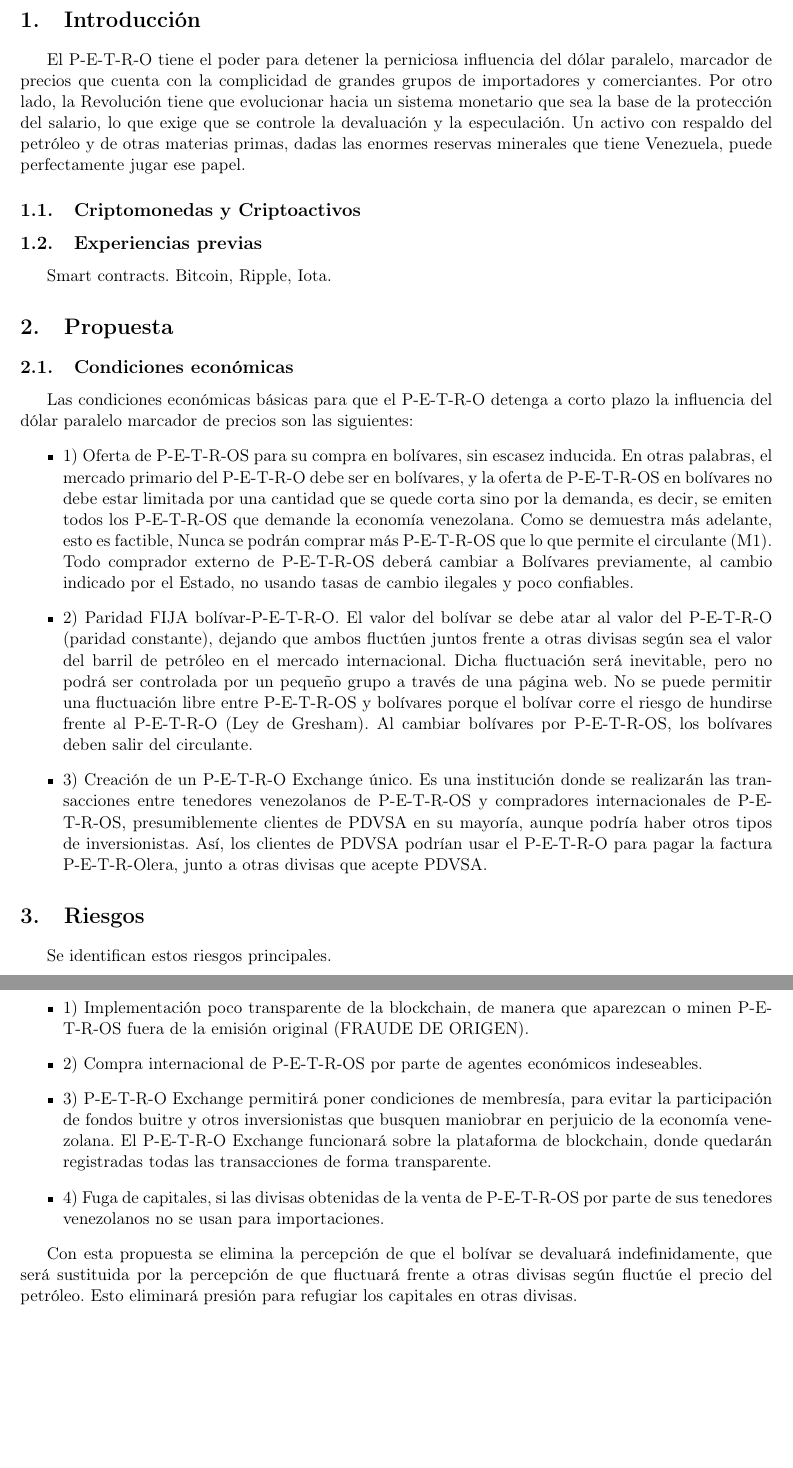
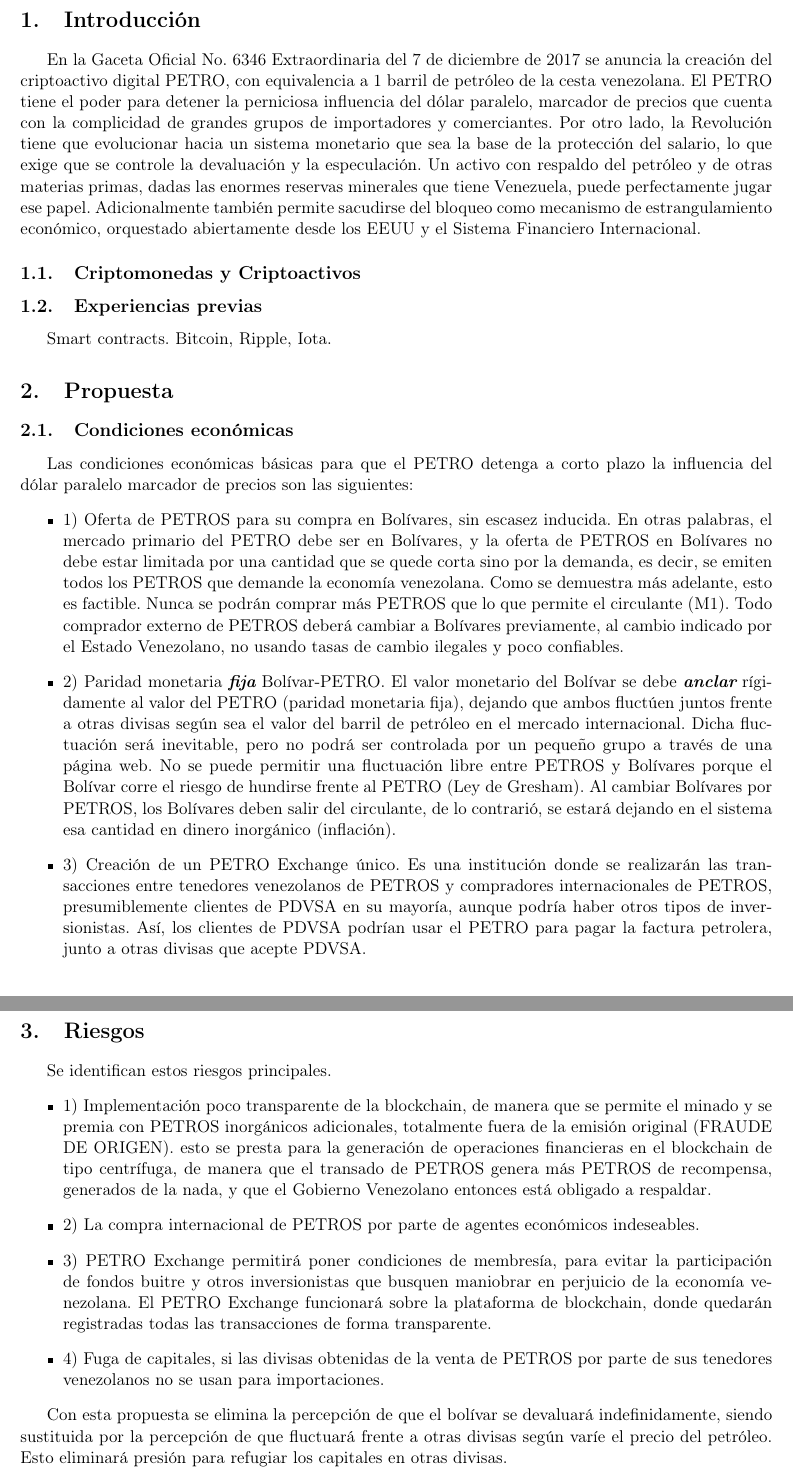
Before and after one commit to theoktisto/El_PETRO_white_paper, a LaTeX paper (P_e_t_r_o.tex, which reads secciones/Sec_Intro.tex, secciones/Sec_Prop.tex, secciones/Sec_Riesgo.tex): two parts of pages 2 and 3 of 5, joined at a grey line, cut so that both start at the same text, the shorter picture padded with empty space. Compiled offline with pdfLaTeX.

Commit message:
Add files via upload

```diff
--- a/secciones/Sec_Intro.tex
+++ b/secciones/Sec_Intro.tex
@@ -3,7 +3,8 @@
 \section{Introducción}
 \label{sec:intro}
 %
-El P-E-T-R-O tiene el poder para detener la perniciosa influencia del dólar paralelo, marcador de precios que cuenta con la complicidad de grandes grupos de importadores y comerciantes. Por otro lado, la Revolución tiene que evolucionar hacia un sistema monetario que sea la base de la protección del salario, lo que exige que se controle la devaluación y la especulación. Un activo con respaldo del petróleo y de otras materias primas, dadas las enormes reservas minerales que tiene Venezuela, puede perfectamente jugar ese papel.
+En la Gaceta Oficial No. 6346 Extraordinaria  del 7 de diciembre de 2017 se anuncia la creación del criptoactivo digital PETRO, con equivalencia a 1 barril de petróleo de la cesta venezolana. El PETRO tiene el poder para detener la perniciosa influencia del dólar paralelo, marcador de precios que cuenta con la complicidad de grandes grupos de importadores y comerciantes. Por otro lado, la Revolución tiene que evolucionar hacia un sistema monetario que sea la base de la protección del salario, lo que exige que se controle la devaluación y la especulación. Un activo con respaldo del petróleo y de otras materias primas, dadas las enormes reservas minerales que tiene Venezuela, puede perfectamente jugar ese papel.
+Adicionalmente también permite sacudirse del bloqueo como mecanismo de estrangulamiento económico, orquestado abiertamente desde los EEUU y el Sistema Financiero Internacional.
 
 \subsection{Criptomonedas y Criptoactivos}
 \label{sec:cripto}
--- a/secciones/Sec_Prop.tex
+++ b/secciones/Sec_Prop.tex
@@ -5,11 +5,11 @@
 \subsection{Condiciones económicas}
 \label{sec:overview}
 %
-Las condiciones económicas básicas para que el P-E-T-R-O detenga a corto plazo la influencia del dólar paralelo marcador de precios son las siguientes:
+Las condiciones económicas básicas para que el PETRO detenga a corto plazo la influencia del dólar paralelo marcador de precios son las siguientes:
 \begin{itemize}
-\item{1)} Oferta de P-E-T-R-OS para su compra en bolívares, sin escasez inducida. En otras palabras, el mercado primario del P-E-T-R-O debe ser en bolívares, y la oferta de P-E-T-R-OS en bolívares no debe estar limitada por una cantidad que se quede corta sino por la demanda, es decir, se emiten todos los P-E-T-R-OS que demande la economía venezolana. Como se demuestra más adelante,  esto es factible, Nunca se podrán comprar más P-E-T-R-OS que lo que permite el circulante (M1). Todo comprador externo de P-E-T-R-OS deberá cambiar a Bolívares previamente, al cambio indicado por el Estado, no usando tasas de cambio ilegales y poco confiables.
+\item{1)} Oferta de PETROS para su compra en Bolívares, sin escasez inducida. En otras palabras, el mercado primario del PETRO debe ser en Bolívares, y la oferta de PETROS en Bolívares no debe estar limitada por una cantidad que se quede corta sino por la demanda, es decir, se emiten todos los PETROS que demande la economía venezolana. Como se demuestra más adelante, esto es factible. Nunca se podrán comprar más PETROS que lo que permite el circulante (M1). Todo comprador externo de PETROS deberá cambiar a Bolívares previamente, al cambio indicado por el Estado Venezolano, no usando tasas de cambio ilegales y poco confiables.
 %
-\item{2)} Paridad FIJA bolívar-P-E-T-R-O. El valor del bolívar se debe atar al valor del P-E-T-R-O (paridad constante), dejando que ambos fluctúen juntos frente a otras divisas según sea el valor del barril de petróleo en el mercado internacional. Dicha fluctuación será inevitable, pero no podrá ser controlada por un pequeño grupo a través de una página web. No se puede permitir una fluctuación libre entre P-E-T-R-OS y bolívares porque el bolívar corre el riesgo de hundirse frente al P-E-T-R-O (Ley de Gresham). Al cambiar bolívares por P-E-T-R-OS, los bolívares deben salir del circulante.
+\item{2)} Paridad monetaria {\bf{\it fija}} Bolívar-PETRO. El valor monetario del Bolívar se debe {\bf{\it anclar}} rígidamente al valor del PETRO (paridad monetaria fija), dejando que ambos fluctúen juntos frente a otras divisas según sea el valor del barril de petróleo en el mercado internacional. Dicha fluctuación será inevitable, pero no podrá ser controlada por un pequeño grupo a través de una página web. No se puede permitir una fluctuación libre entre PETROS y Bolívares porque el Bolívar corre el riesgo de hundirse frente al PETRO (Ley de Gresham). Al cambiar Bolívares por PETROS, los Bolívares deben salir del circulante, de lo contrarió, se estará dejando en el sistema esa cantidad en dinero inorgánico (inflación).
 %
-\item{3)} Creación de un P-E-T-R-O Exchange único. Es una institución donde se realizarán las transacciones entre tenedores venezolanos de P-E-T-R-OS y compradores internacionales de P-E-T-R-OS, presumiblemente clientes de PDVSA en su mayoría, aunque podría haber otros tipos de inversionistas. Así, los clientes de PDVSA podrían usar el P-E-T-R-O para pagar la factura P-E-T-R-Olera, junto a otras divisas que acepte PDVSA.
+\item{3)} Creación de un PETRO Exchange único. Es una institución donde se realizarán las transacciones entre tenedores venezolanos de PETROS y compradores internacionales de PETROS, presumiblemente clientes de PDVSA en su mayoría, aunque podría haber otros tipos de inversionistas. Así, los clientes de PDVSA podrían usar el PETRO para pagar la factura petrolera, junto a otras divisas que acepte PDVSA.
 \end{itemize}
--- a/secciones/Sec_Riesgo.tex
+++ b/secciones/Sec_Riesgo.tex
@@ -5,11 +5,11 @@
 Se identifican estos riesgos principales.
 \begin{itemize}
 
-    \item{1)} Implementación poco transparente de la blockchain, de manera que aparezcan o minen P-E-T-R-OS fuera de la emisión original (FRAUDE DE ORIGEN).
-    \item{2)} Compra internacional de P-E-T-R-OS por parte de agentes económicos indeseables.
-    \item{3)} P-E-T-R-O Exchange permitirá poner condiciones de membresía, para evitar la participación de fondos buitre y otros inversionistas que busquen maniobrar en perjuicio de la economía venezolana. El P-E-T-R-O Exchange funcionará sobre la plataforma de blockchain, donde quedarán registradas todas las transacciones de forma transparente.
-    \item{4)} Fuga de capitales, si las divisas obtenidas de la venta de P-E-T-R-OS por parte de sus tenedores venezolanos no se usan para importaciones.
+    \item{1)} Implementación poco transparente de la blockchain, de manera que se permite el minado y se premia con PETROS inorgánicos adicionales, totalmente fuera de la emisión original (FRAUDE DE ORIGEN). esto se presta para la generación de operaciones financieras en el blockchain de tipo centrífuga, de manera que el transado de PETROS genera más PETROS de recompensa, generados de la nada, y que el Gobierno Venezolano entonces está obligado a respaldar.
+    \item{2)} La compra internacional de PETROS por parte de agentes económicos indeseables.
+    \item{3)} PETRO Exchange permitirá poner condiciones de membresía, para evitar la participación de fondos buitre y otros inversionistas que busquen maniobrar en perjuicio de la economía venezolana. El PETRO Exchange funcionará sobre la plataforma de blockchain, donde quedarán registradas todas las transacciones de forma transparente.
+    \item{4)} Fuga de capitales, si las divisas obtenidas de la venta de PETROS por parte de sus tenedores venezolanos no se usan para importaciones.
 \end{itemize}
 
-Con esta propuesta se elimina la percepción de que el bolívar se devaluará indefinidamente, que será sustituida por la percepción de que fluctuará frente a otras divisas según fluctúe el precio del petróleo. Esto eliminará presión para refugiar los capitales en otras divisas.
+Con esta propuesta se elimina la percepción de que el bolívar se devaluará indefinidamente, siendo sustituida por la percepción de que fluctuará frente a otras divisas según varíe el precio del petróleo. Esto eliminará presión para refugiar los capitales en otras divisas.
 
```
Also changed, not shown: secciones/Sec_Conclu.tex (+1 -1 lines), secciones/Sec_Fact.tex (+4 -2 lines), secciones/Sec_Riesgo.tex (2 more changed lines).
